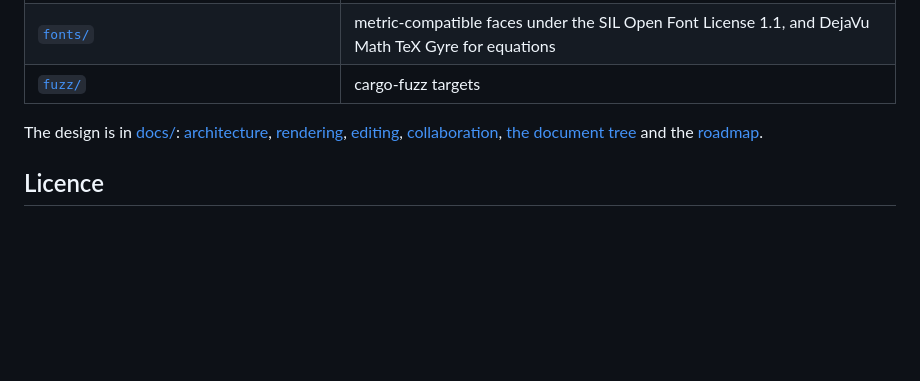
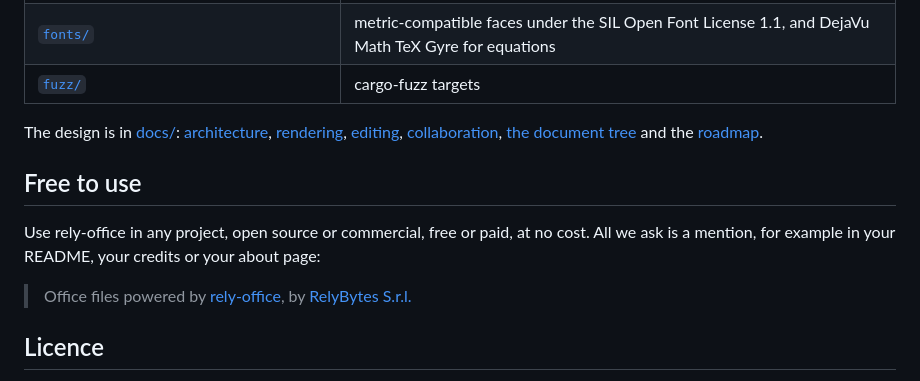
Before and after one commit to relybytes/rely-office, a Markdown page: README.md, the part around the change. Drawn GitHub-style; blank space fills up the shorter version.

```diff
--- a/README.md
+++ b/README.md
@@ -252,6 +252,14 @@ The design is in [docs/](docs/README.md): [architecture](docs/architecture.md),
 [collaboration](docs/collaboration.md), [the document tree](docs/document-tree.md) and the
 [roadmap](docs/roadmap.md).
 
+## Free to use
+
+Use rely-office in any project, open source or commercial, free or paid, at no cost. All we ask
+is a mention, for example in your README, your credits or your about page:
+
+> Office files powered by [rely-office](https://github.com/relybytes/rely-office), by
+> [RelyBytes S.r.l.](https://relybytes.com)
+
 ## Licence
 
 Mozilla Public License 2.0, see [LICENSE](LICENSE). In short: you may use rely-office in any
```
Also changed, not shown: packages/rely-office-node/README.md (+6 -0 lines), packages/rely-office-react/README.md (+6 -0 lines).
